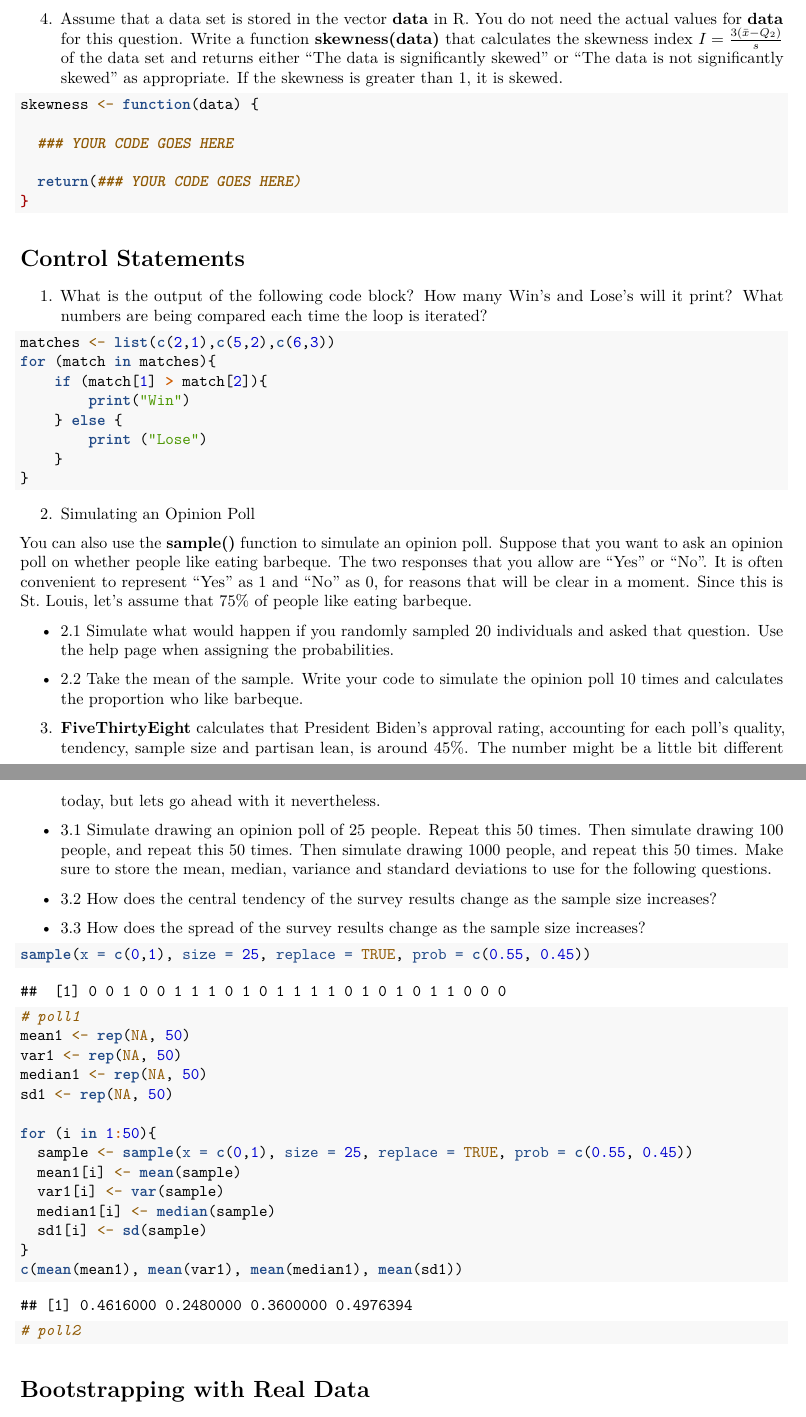
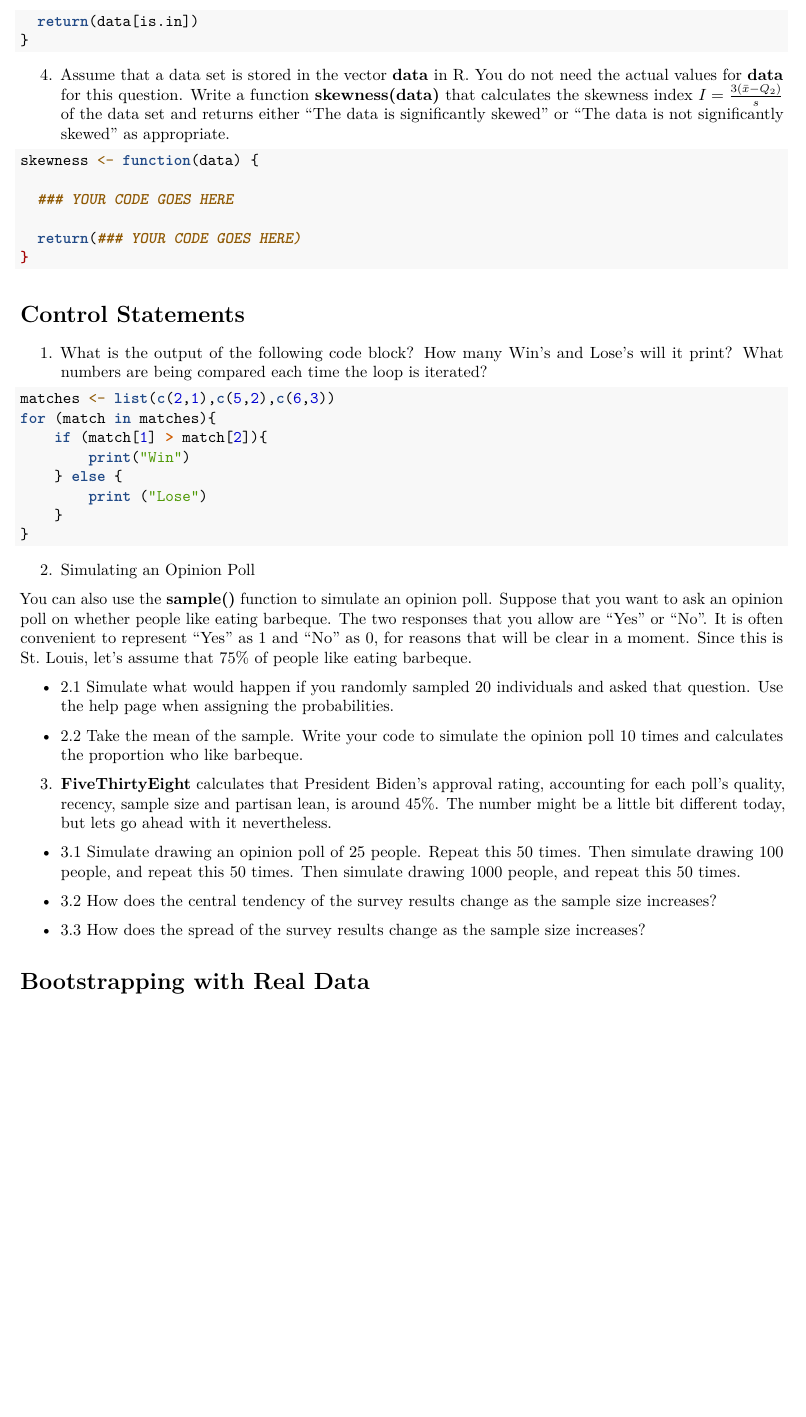
Before and after one commit to river-jeon/RCamp2023, an R Markdown document (Day3/Pset/Day3_Pset2022.Rmd): two parts of pages 2 and 3 of 4 before the commit and part of page 2 of 3 after it, the two joined at a grey line, cut at the place of the change, the shorter picture padded with empty space. Rendered offline with R 4.5, knitr and Pandoc, then LaTeX, with nearby package versions; code that draws random numbers runs with fixed seeds of ours; some code elsewhere in the file could not run offline.

Commit message:
Add clean pset3

````diff
--- a/Day3/Pset/Day3_Pset2022.Rmd
+++ b/Day3/Pset/Day3_Pset2022.Rmd
@@ -62,7 +54,7 @@ mystery <- function(data){
 ```
 
 
-4. Assume that a data set is stored in the vector **data** in R. You do not need the actual values for **data** for this question. Write a function **skewness(data)** that calculates the skewness index $I = \frac{3(\bar{x}-Q_2)}{s}$ of the data set and returns either "The data is significantly skewed" or "The data is not significantly skewed" as appropriate. If the skewness is greater than 1, it is skewed.
+4. Assume that a data set is stored in the vector **data** in R. You do not need the actual values for **data** for this question. Write a function **skewness(data)** that calculates the skewness index $I = \frac{3(\bar{x}-Q_2)}{s}$ of the data set and returns either "The data is significantly skewed" or "The data is not significantly skewed" as appropriate.
 
 ```{r eval = FALSE}
 skewness <- function(data) {
@@ -100,35 +92,13 @@ You can also use the **sample()** function to simulate an opinion poll. Suppose
 * 2.2 Take the mean of the sample. Write your code to simulate the opinion poll 10 times and calculates the proportion who like barbeque.
 
 
-3. **FiveThirtyEight** calculates that President Biden's approval rating, accounting for each poll's quality, tendency, sample size and partisan lean, is around 45%. The number might be a little bit different today, but lets go ahead with it nevertheless.
+3. **FiveThirtyEight** calculates that President Biden's approval rating, accounting for each poll's quality, recency, sample size and partisan lean, is around 45%. The number might be a little bit different today, but lets go ahead with it nevertheless.
 
-* 3.1 Simulate drawing an opinion poll of 25 people. Repeat this 50 times. Then simulate drawing 100 people, and repeat this 50 times. Then simulate drawing 1000 people, and repeat this 50 times. Make sure to store the mean, median, variance and standard deviations to use for the following questions.
+* 3.1 Simulate drawing an opinion poll of 25 people. Repeat this 50 times. Then simulate drawing 100 people, and repeat this 50 times. Then simulate drawing 1000 people, and repeat this 50 times.
 
 * 3.2 How does the central tendency of the survey results change as the sample size increases?
 
 * 3.3 How does the spread of the survey results change as the sample size increases?
-```{r}
-sample(x = c(0,1), size = 25, replace = TRUE, prob = c(0.55, 0.45))
-
-# poll1
-mean1 <- rep(NA, 50)
-var1 <- rep(NA, 50)
-median1 <- rep(NA, 50)
-sd1 <- rep(NA, 50)
-
-for (i in 1:50){
-  sample <- sample(x = c(0,1), size = 25, replace = TRUE, prob = c(0.55, 0.45))
-  mean1[i] <- mean(sample)
-  var1[i] <- var(sample)
-  median1[i] <- median(sample)
-  sd1[i] <- sd(sample)
-}
-c(mean(mean1), mean(var1), mean(median1), mean(sd1))
-
-# poll2
-
-
-```
 
 
 
````
Also changed, not shown: Day3/Pset/Day3_Pset2022.Rmd (22 more changed lines).
